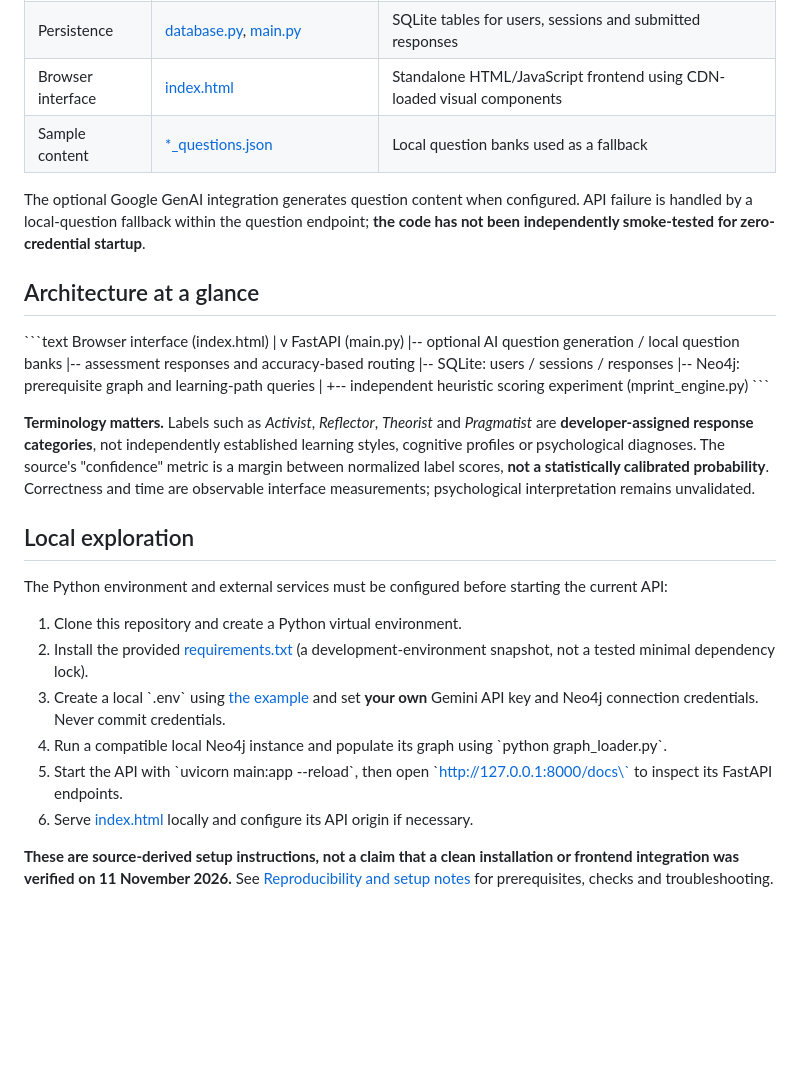
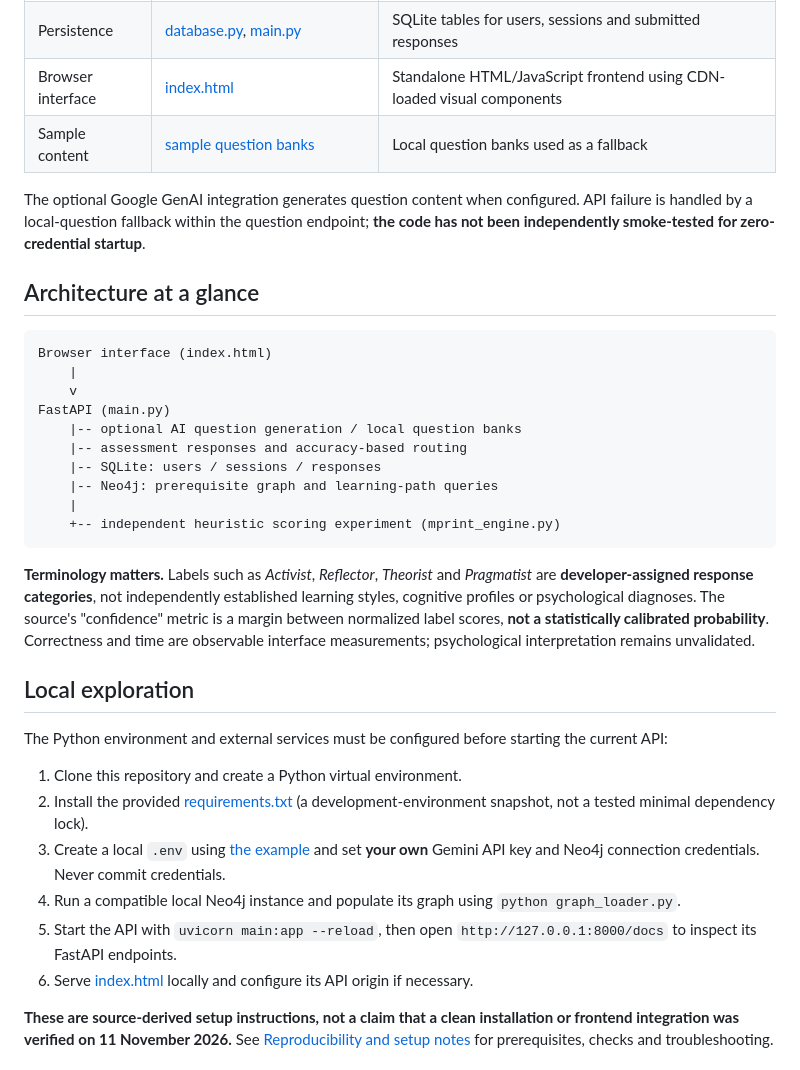
Before and after one commit to iharkeerat/mprint-cognitive-engine, a Markdown page: README.md, the part around the change. Drawn GitHub-style; blank space fills up the shorter version.

Commit message:
docs: fix Markdown formatting and sample data link

````diff
--- a/README.md
+++ b/README.md
@@ -15,13 +15,13 @@ M-Print explores a practical question: **how can option-level responses and prer
 | Prerequisite graph | [graph_query.py](graph_query.py), [graph_loader.py](graph_loader.py), [skills.json](skills.json) | Neo4j skill relationships and graph-based path queries |
 | Persistence | [database.py](database.py), [main.py](main.py) | SQLite tables for users, sessions and submitted responses |
 | Browser interface | [index.html](index.html) | Standalone HTML/JavaScript frontend using CDN-loaded visual components |
-| Sample content | [\*_questions.json](ml_questions.json) | Local question banks used as a fallback |
+| Sample content | [sample question banks](ml_questions.json) | Local question banks used as a fallback |
 
 The optional Google GenAI integration generates question content when configured. API failure is handled by a local-question fallback within the question endpoint; **the code has not been independently smoke-tested for zero-credential startup**.
 
 ## Architecture at a glance
 
-\`\`\`text
+```text
 Browser interface (index.html)
     |
     v
@@ -32,7 +32,7 @@ FastAPI (main.py)
     |-- Neo4j: prerequisite graph and learning-path queries
     |
     +-- independent heuristic scoring experiment (mprint_engine.py)
-\`\`\`
+```
 
 **Terminology matters.** Labels such as *Activist*, *Reflector*, *Theorist* and *Pragmatist* are **developer-assigned response categories**, not independently established learning styles, cognitive profiles or psychological diagnoses. The source's "confidence" metric is a margin between normalized label scores, **not a statistically calibrated probability**. Correctness and time are observable interface measurements; psychological interpretation remains unvalidated.
 
@@ -42,9 +42,9 @@ The Python environment and external services must be configured before starting
 
 1. Clone this repository and create a Python virtual environment.
 2. Install the provided [requirements.txt](requirements.txt) (a development-environment snapshot, not a tested minimal dependency lock).
-3. Create a local \`.env\` using [the example](.env.example) and set **your own** Gemini API key and Neo4j connection credentials. Never commit credentials.
-4. Run a compatible local Neo4j instance and populate its graph using \`python graph_loader.py\`.
-5. Start the API with \`uvicorn main:app --reload\`, then open \`http://127.0.0.1:8000/docs\` to inspect its FastAPI endpoints.
+3. Create a local `.env` using [the example](.env.example) and set **your own** Gemini API key and Neo4j connection credentials. Never commit credentials.
+4. Run a compatible local Neo4j instance and populate its graph using `python graph_loader.py`.
+5. Start the API with `uvicorn main:app --reload`, then open `http://127.0.0.1:8000/docs` to inspect its FastAPI endpoints.
 6. Serve [index.html](index.html) locally and configure its API origin if necessary.
 
 **These are source-derived setup instructions, not a claim that a clean installation or frontend integration was verified on 11 November 2026.** See [Reproducibility and setup notes](docs/REPRODUCIBILITY.md) for prerequisites, checks and troubleshooting.
````
